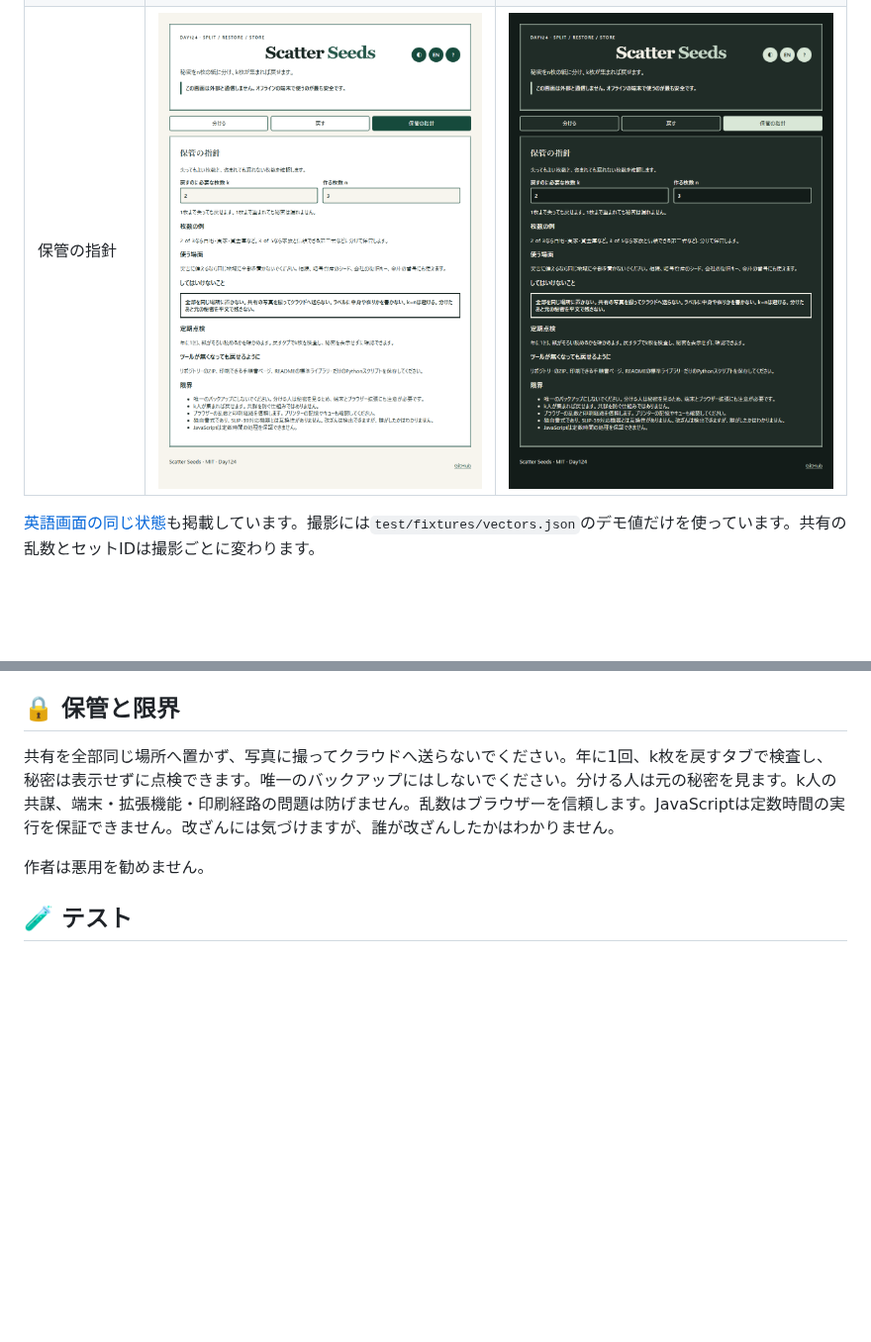
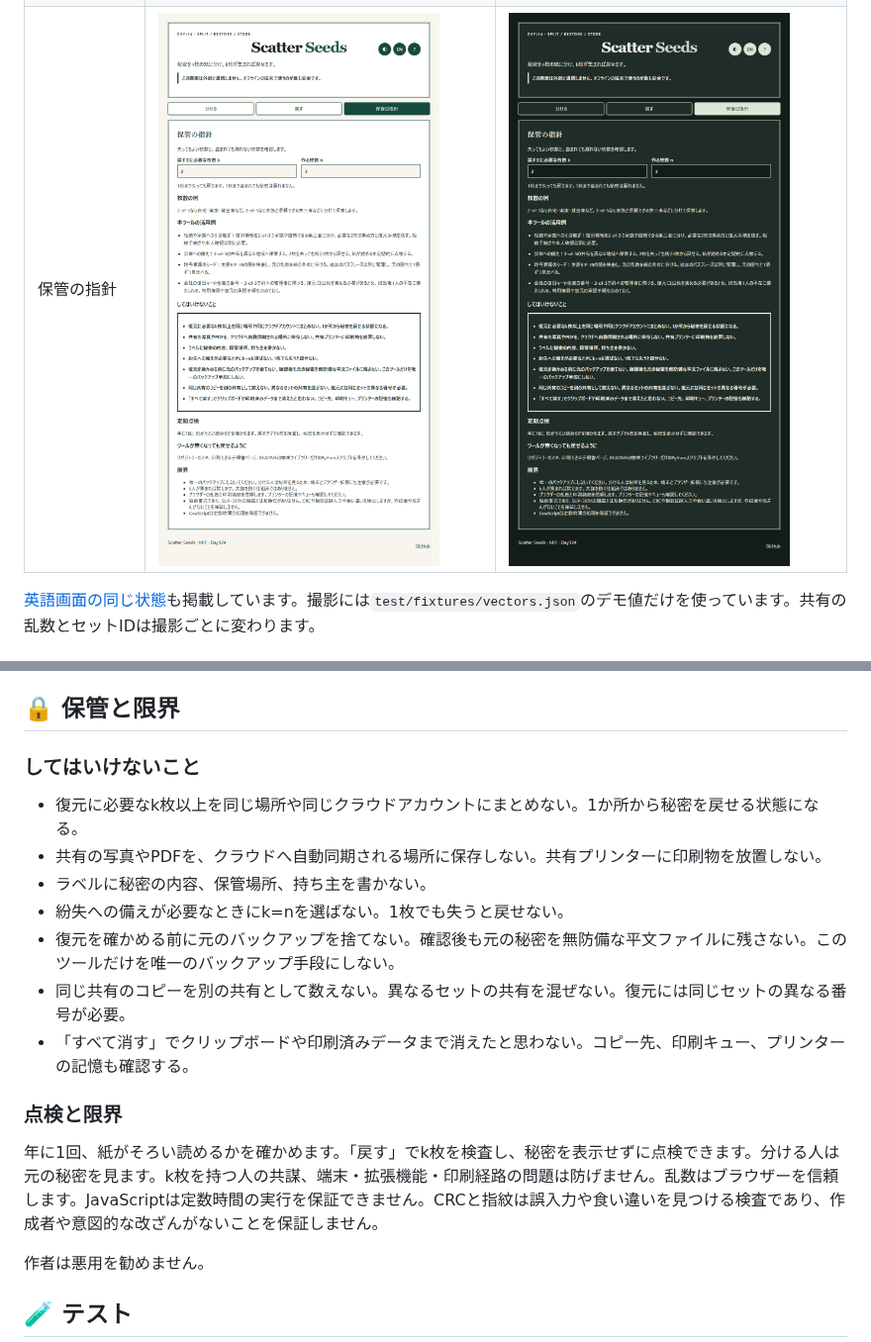
Before and after one commit to ipusiron/scatter-seeds, a Markdown page: README.md, 2 parts joined by grey strips. Shown at 99% size. GitHub-like rendering; pictures changed too: assets/ja/dark/guide.png, assets/ja/light/guide.png; blank space fills up the shorter version.

```diff
--- a/README.md
+++ b/README.md
@@ -273,7 +285,19 @@ if __name__ == '__main__':
 
 ## 🔒 保管と限界
 
-共有を全部同じ場所へ置かず、写真に撮ってクラウドへ送らないでください。年に1回、k枚を戻すタブで検査し、秘密は表示せずに点検できます。唯一のバックアップにはしないでください。分ける人は元の秘密を見ます。k人の共謀、端末・拡張機能・印刷経路の問題は防げません。乱数はブラウザーを信頼します。JavaScriptは定数時間の実行を保証できません。改ざんには気づけますが、誰が改ざんしたかはわかりません。
+### してはいけないこと
+
+- 復元に必要なk枚以上を同じ場所や同じクラウドアカウントにまとめない。1か所から秘密を戻せる状態になる。
+- 共有の写真やPDFを、クラウドへ自動同期される場所に保存しない。共有プリンターに印刷物を放置しない。
+- ラベルに秘密の内容、保管場所、持ち主を書かない。
+- 紛失への備えが必要なときにk=nを選ばない。1枚でも失うと戻せない。
+- 復元を確かめる前に元のバックアップを捨てない。確認後も元の秘密を無防備な平文ファイルに残さない。このツールだけを唯一のバックアップ手段にしない。
+- 同じ共有のコピーを別の共有として数えない。異なるセットの共有を混ぜない。復元には同じセットの異なる番号が必要。
+- 「すべて消す」でクリップボードや印刷済みデータまで消えたと思わない。コピー先、印刷キュー、プリンターの記憶も確認する。
+
+### 点検と限界
+
+年に1回、紙がそろい読めるかを確かめます。「戻す」でk枚を検査し、秘密を表示せずに点検できます。分ける人は元の秘密を見ます。k枚を持つ人の共謀、端末・拡張機能・印刷経路の問題は防げません。乱数はブラウザーを信頼します。JavaScriptは定数時間の実行を保証できません。CRCと指紋は誤入力や食い違いを見つける検査であり、作成者や意図的な改ざんがないことを保証しません。
 
 作者は悪用を勧めません。
 
```
Also changed, not shown: other parts of README.md (+13 -1 lines), README.en.md (+26 -2 lines), assets/en/dark/guide.png, assets/en/light/guide.png, 5 other files.
